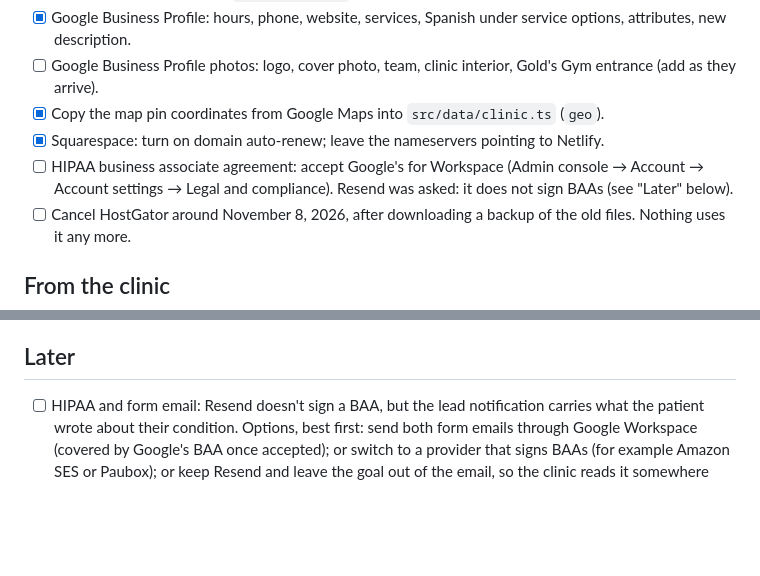
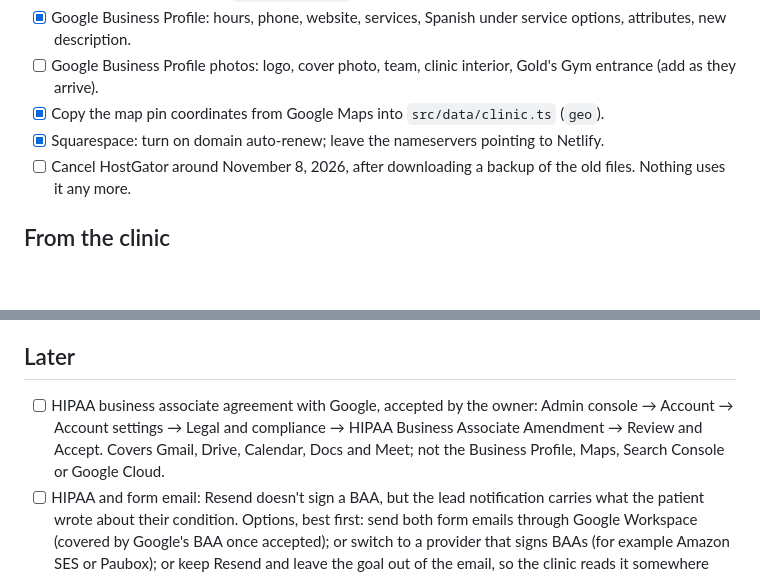
Before and after one commit to samsaraprogramming/powerhouse, a Markdown page: TODO.md, 2 parts joined by grey strips. Drawn GitHub-style; blank space fills up the shorter version.

Commit message:
TODO: move Google's HIPAA agreement to Later
Co-Authored-By: Claude Opus 5.5 <noreply@anthropic.com>
Claude-Session: https://claude.ai/code/session_01HrBupFe8bmKUgN6M3LHXo4

```diff
--- a/TODO.md
+++ b/TODO.md
@@ -47,8 +47,6 @@ be a dropdown value. Dropped bot submissions are logged in Netlify → Logs →
 - [ ] Google Business Profile photos: logo, cover photo, team, clinic interior, Gold's Gym entrance (add as they arrive).
 - [x] Copy the map pin coordinates from Google Maps into `src/data/clinic.ts` (`geo`).
 - [x] Squarespace: turn on domain auto-renew; leave the nameservers pointing to Netlify.
-- [ ] HIPAA business associate agreement: accept Google's for Workspace (Admin console → Account → Account settings →
-      Legal and compliance). Resend was asked: it does not sign BAAs (see "Later" below).
 - [ ] Cancel HostGator around November 8, 2026, after downloading a backup of the old files. Nothing uses it any more.
 
 ## From the clinic
@@ -62,6 +60,9 @@ be a dropdown value. Dropped bot submissions are logged in Netlify → Logs →
 
 ## Later
 
+- [ ] HIPAA business associate agreement with Google, accepted by the owner: Admin console → Account → Account settings →
+      Legal and compliance → HIPAA Business Associate Amendment → Review and Accept. Covers Gmail, Drive, Calendar,
+      Docs and Meet; not the Business Profile, Maps, Search Console or Google Cloud.
 - [ ] HIPAA and form email: Resend doesn't sign a BAA, but the lead notification carries what the patient wrote about
       their condition. Options, best first: send both form emails through Google Workspace (covered by Google's BAA once
       accepted); or switch to a provider that signs BAAs (for example Amazon SES or Paubox); or keep Resend and leave the
```
